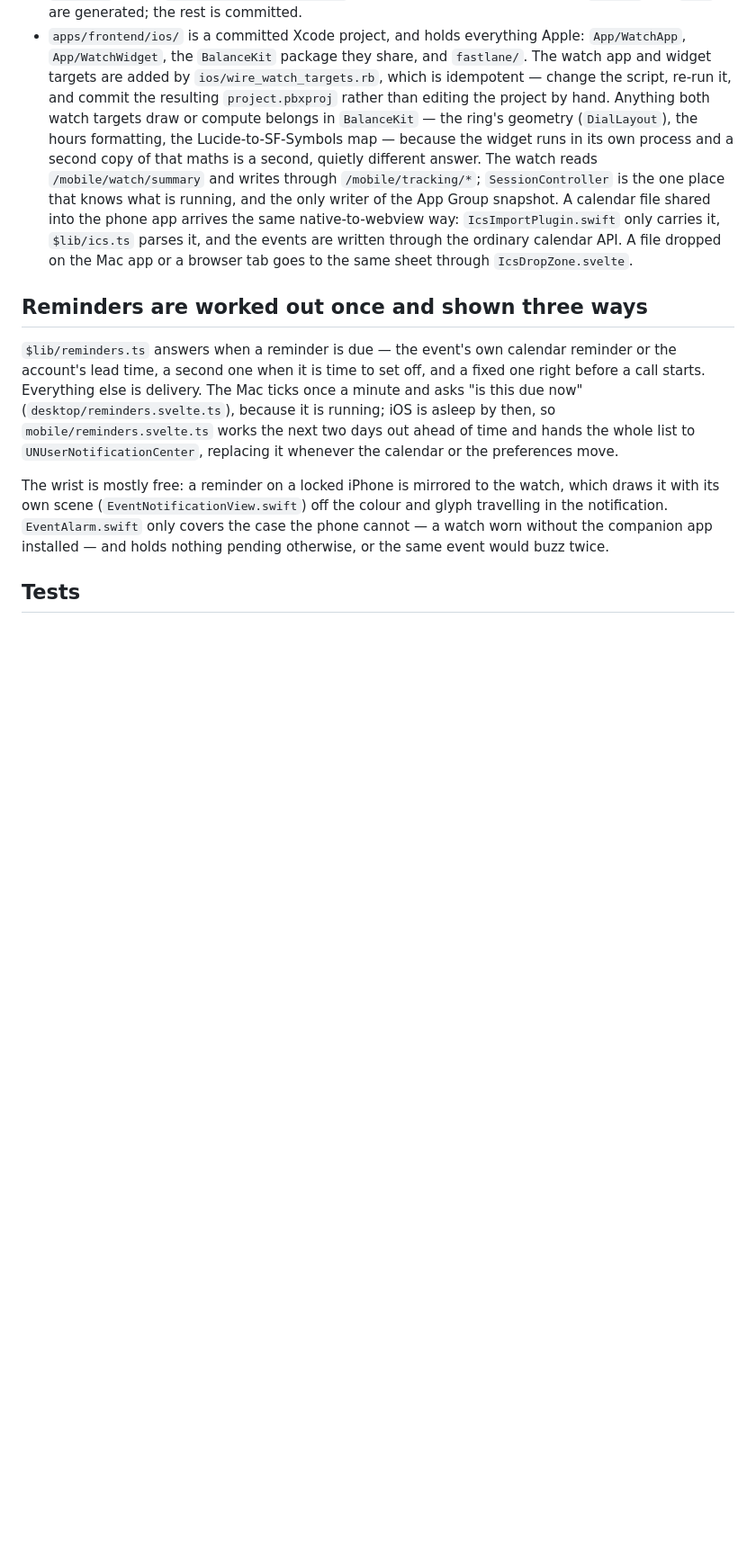
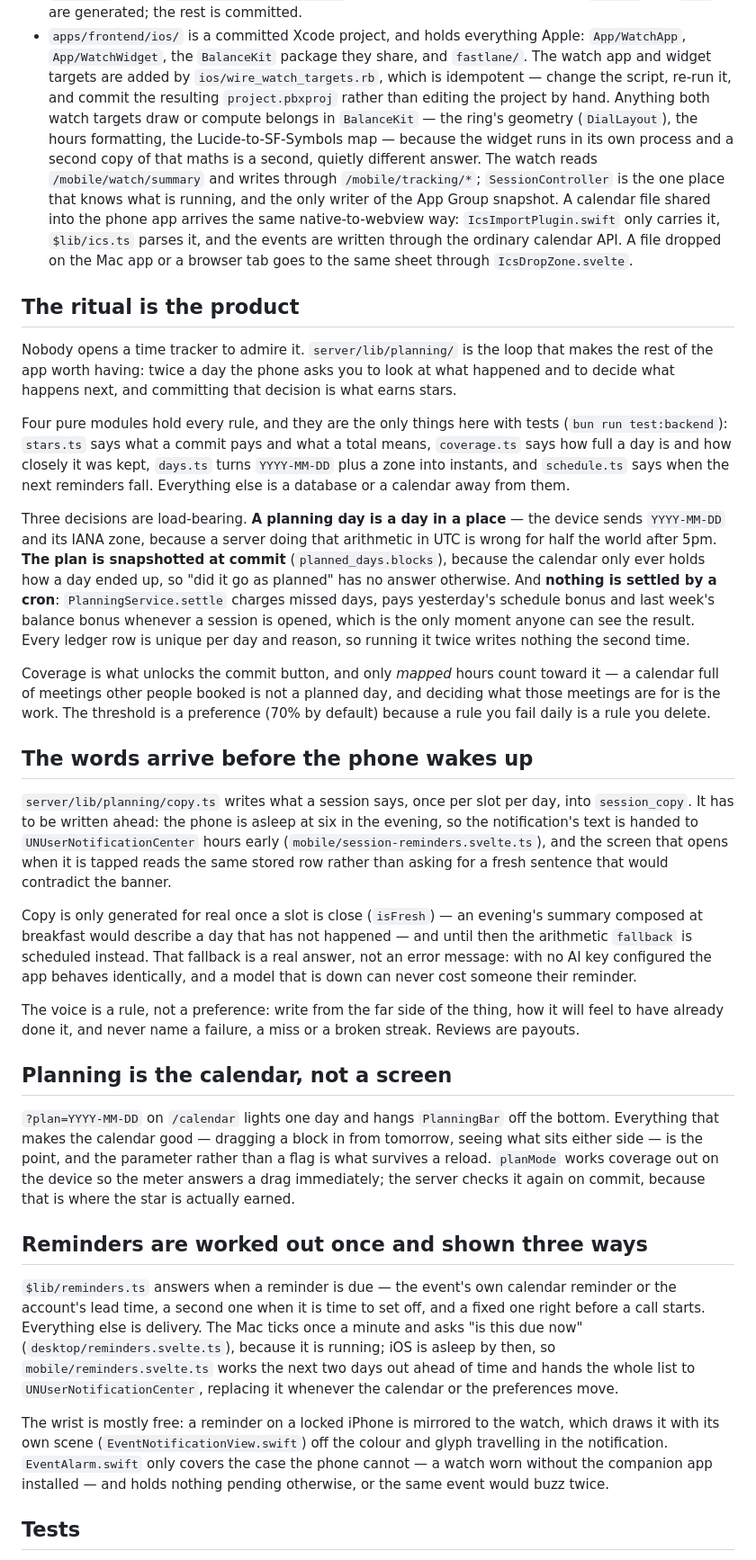
Before and after one commit to elumixor/balance, a Markdown page: AGENTS.md, the part around one of its changes. Shown at 90% size. Rendered like a GitHub page; blank space fills up the shorter version.

```diff
--- a/AGENTS.md
+++ b/AGENTS.md
@@ -92,6 +92,56 @@ and `CalendarEventsService.resolve` is still the one read path.
   `$lib/ics.ts` parses it, and the events are written through the ordinary calendar API. A file
   dropped on the Mac app or a browser tab goes to the same sheet through `IcsDropZone.svelte`.
 
+## The ritual is the product
+
+Nobody opens a time tracker to admire it. `server/lib/planning/` is the loop that makes the rest of
+the app worth having: twice a day the phone asks you to look at what happened and to decide what
+happens next, and committing that decision is what earns stars.
+
+Four pure modules hold every rule, and they are the only things here with tests
+(`bun run test:backend`): `stars.ts` says what a commit pays and what a total means, `coverage.ts`
+says how full a day is and how closely it was kept, `days.ts` turns `YYYY-MM-DD` plus a zone into
+instants, and `schedule.ts` says when the next reminders fall. Everything else is a database or a
+calendar away from them.
+
+Three decisions are load-bearing. **A planning day is a day in a place** — the device sends
+`YYYY-MM-DD` and its IANA zone, because a server doing that arithmetic in UTC is wrong for half the
+world after 5pm. **The plan is snapshotted at commit** (`planned_days.blocks`), because the
+calendar only ever holds how a day ended up, so "did it go as planned" has no answer otherwise.
+And **nothing is settled by a cron**: `PlanningService.settle` charges missed days, pays yesterday's
+schedule bonus and last week's balance bonus whenever a session is opened, which is the only moment
+anyone can see the result. Every ledger row is unique per day and reason, so running it twice writes
+nothing the second time.
+
+Coverage is what unlocks the commit button, and only *mapped* hours count toward it — a calendar
+full of meetings other people booked is not a planned day, and deciding what those meetings are for
+is the work. The threshold is a preference (70% by default) because a rule you fail daily is a rule
+you delete.
+
+## The words arrive before the phone wakes up
+
+`server/lib/planning/copy.ts` writes what a session says, once per slot per day, into `session_copy`.
+It has to be written ahead: the phone is asleep at six in the evening, so the notification's text is
+handed to `UNUserNotificationCenter` hours early (`mobile/session-reminders.svelte.ts`), and the
+screen that opens when it is tapped reads the same stored row rather than asking for a fresh
+sentence that would contradict the banner.
+
+Copy is only generated for real once a slot is close (`isFresh`) — an evening's summary composed at
+breakfast would describe a day that has not happened — and until then the arithmetic `fallback` is
+scheduled instead. That fallback is a real answer, not an error message: with no AI key configured
+the app behaves identically, and a model that is down can never cost someone their reminder.
+
+The voice is a rule, not a preference: write from the far side of the thing, how it will feel to
+have already done it, and never name a failure, a miss or a broken streak. Reviews are payouts.
+
+## Planning is the calendar, not a screen
+
+`?plan=YYYY-MM-DD` on `/calendar` lights one day and hangs `PlanningBar` off the bottom. Everything
+that makes the calendar good — dragging a block in from tomorrow, seeing what sits either side — is
+the point, and the parameter rather than a flag is what survives a reload. `planMode` works coverage
+out on the device so the meter answers a drag immediately; the server checks it again on commit,
+because that is where the star is actually earned.
+
 ## Reminders are worked out once and shown three ways
 
 `$lib/reminders.ts` answers when a reminder is due — the event's own calendar reminder or the
```
Also changed, not shown: other parts of AGENTS.md (+4 -2 lines), README.md (+3 -0 lines).
